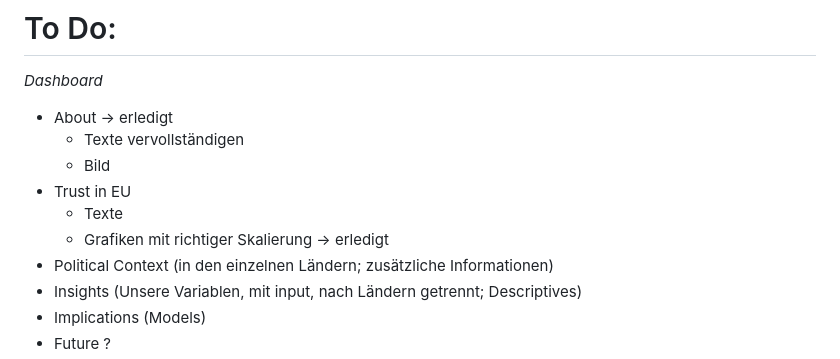
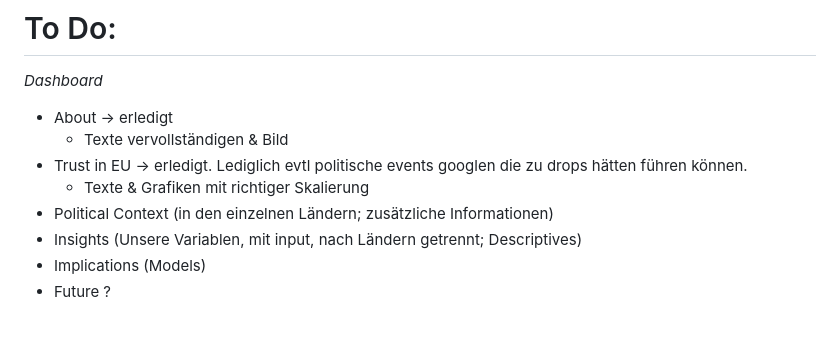
Before and after one commit to MareiLu/ess-study-project, a Markdown page: README.md, the part around the change. Rendered like a GitHub page; blank space fills up the shorter version.

```diff
--- a/README.md
+++ b/README.md
@@ -4,11 +4,9 @@ What shapes trust in the European Union and United Nations in Poland, Germany an
 # To Do:
 *Dashboard*
 - About -> erledigt
-  - Texte vervollständigen
-  - Bild
-- Trust in EU
-  - Texte
-  - Grafiken mit richtiger Skalierung -> erledigt
+  - Texte vervollständigen & Bild
+- Trust in EU -> erledigt. Lediglich evtl politische events googlen die zu drops hätten führen können.
+  - Texte & Grafiken mit richtiger Skalierung
 - Political Context (in den einzelnen Ländern; zusätzliche Informationen)
 - Insights (Unsere Variablen, mit input, nach Ländern getrennt; Descriptives)
 - Implications (Models)
```
